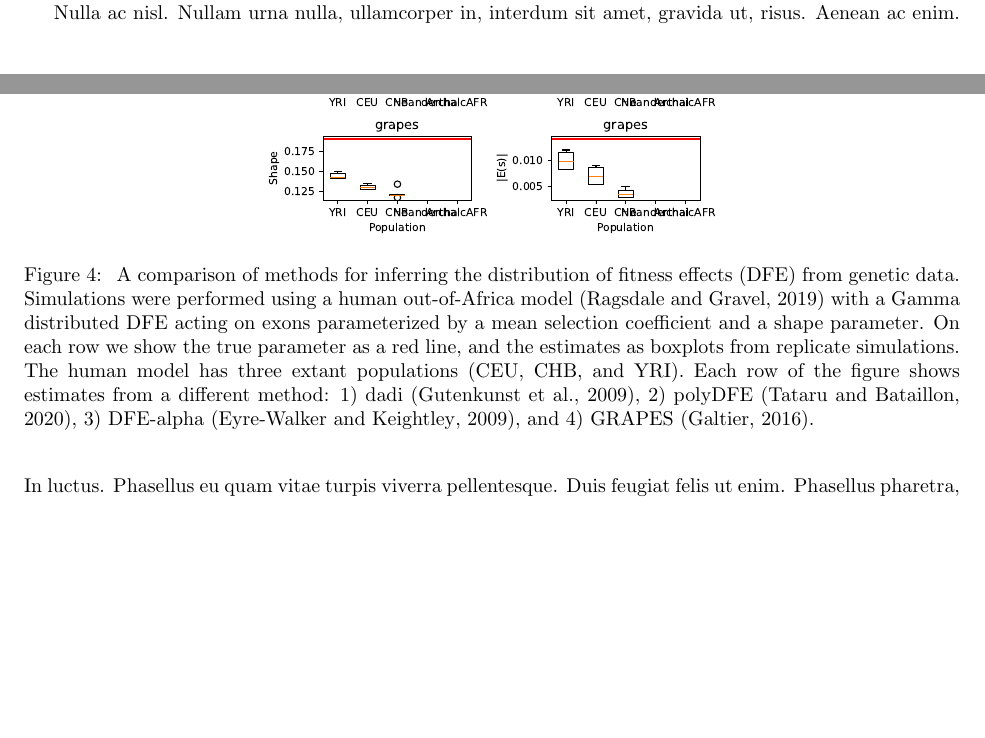
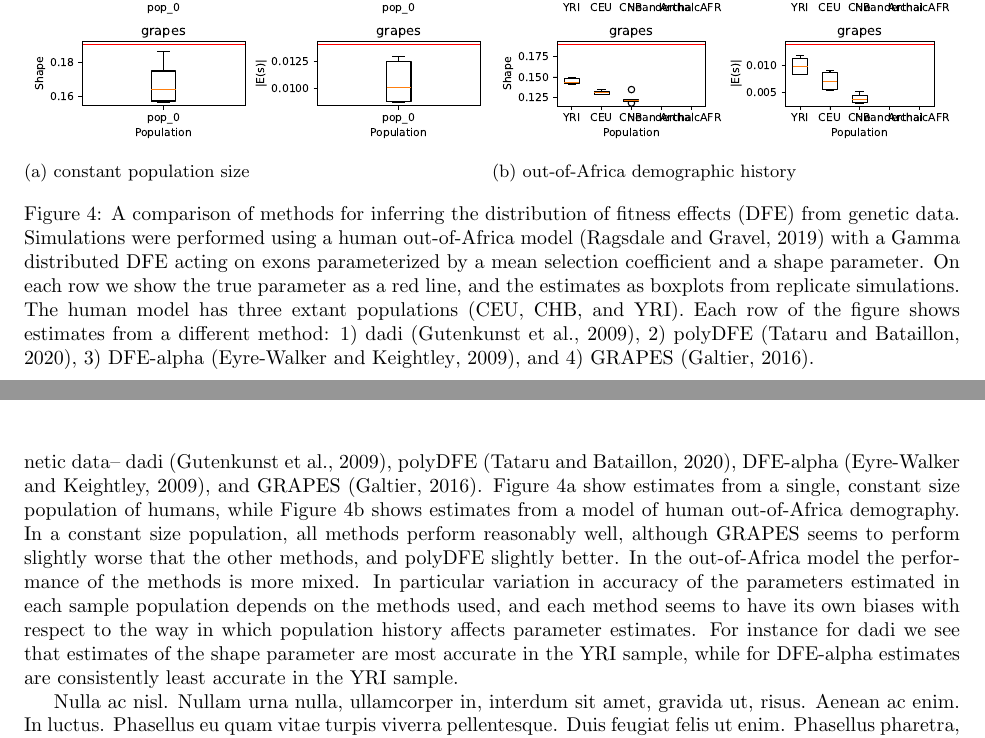
Before and after one commit to popsim-consortium/analysis2_manuscript, a LaTeX document (analysis2_manuscript.tex): two parts of pages 5 and 6 of 9 before the commit and two parts of pages 6 and 7 of 10 after it, joined at a grey line, cut so that both start at the same text, the shorter picture padded with empty space. Compiled offline with pdfLaTeX.

Commit message:
working on DFE section

```diff
--- a/analysis2_manuscript.tex
+++ b/analysis2_manuscript.tex
@@ -449,19 +449,42 @@
     human and vaquita porpoise models described above, with complex demographic histories and models of selection acting on exons.
     To remind the reader, the model of selection in each case is a Gamma distributed DFE for deleterious mutations.
 
-    \begin{figure}[t]
+    \begin{figure}[htbp]
         \centering
-        \includegraphics[width=0.5\textwidth]{figures/HomSap/OOA/dfe.inference.benchmark.pdf}
-        \caption{
-        \label{fig:homsap-dfe}
-        A comparison of methods for inferring the distribution of fitness effects (DFE) from genetic data.
+        \begin{subfigure}{.5\textwidth}
+          \centering
+          \includegraphics[width=\linewidth]{figures/HomSap/Constant/dfe.inference.benchmark.pdf}
+          \caption{constant population size}
+          \label{fig:homsap-dfe.constant}
+        \end{subfigure}%
+        \begin{subfigure}{.5\textwidth}
+          \centering
+          \includegraphics[width=\linewidth]{figures/HomSap/OOA/dfe.inference.benchmark.pdf}
+          \caption{out-of-Africa demographic history}
+          \label{fig:homsap-dfe.ooa}
+        \end{subfigure}
+        \caption{A comparison of methods for inferring the distribution of fitness effects (DFE) from genetic data.
         Simulations were performed using a human out-of-Africa model \citep{ragsdale2019models} with a Gamma distributed DFE
         acting on exons parameterized by a mean selection coefficient and a shape parameter. On each row we show the true parameter
         as a red line, and the estimates as boxplots from replicate simulations. The human model has three extant populations (CEU, CHB, and YRI).
         Each row of the figure shows estimates from a different method: 1) dadi \citep{gutenkunst2009inferring}, 2) polyDFE \citep{tataru2020polydfe},
-        3) DFE-alpha \citep{eyre2009estimating}, and 4) GRAPES \citep{galtier2016adaptive}.
-        }
+        3) DFE-alpha \citep{eyre2009estimating}, and 4) GRAPES \citep{galtier2016adaptive}.}
+        \label{fig:homsap-dfe}
     \end{figure}
+
+In Figure \ref{fig:homsap-dfe} we show a comparison of estimates from four software packages for inferring the DFE from genetic data--
+dadi \citep{gutenkunst2009inferring}, polyDFE \citep{tataru2020polydfe}, DFE-alpha \citep{eyre2009estimating}, and GRAPES \citep{galtier2016adaptive}.
+Figure \ref{fig:homsap-dfe.constant} show estimates from a single, constant size population of humans,
+while Figure \ref{fig:homsap-dfe.ooa} shows estimates from a model of human out-of-Africa demography.
+In a constant size population, all methods perform reasonably well, although GRAPES seems to
+perform slightly worse that the other methods, and polyDFE slightly better. %ADK-- maybe we move constant size to the supplement?
+In the out-of-Africa model the performance of the methods is more mixed.
+In particular variation in accuracy of the parameters estimated in each
+sample population depends on the methods used, and each method seems to
+have its own biases with respect to the way in which population history
+affects parameter estimates. For instance for dadi we see that estimates of
+the shape parameter are most accurate in the YRI sample, while for DFE-alpha
+estimates are consistently least accurate in the YRI sample.
 
 \lipsum[20-25]
 
```
